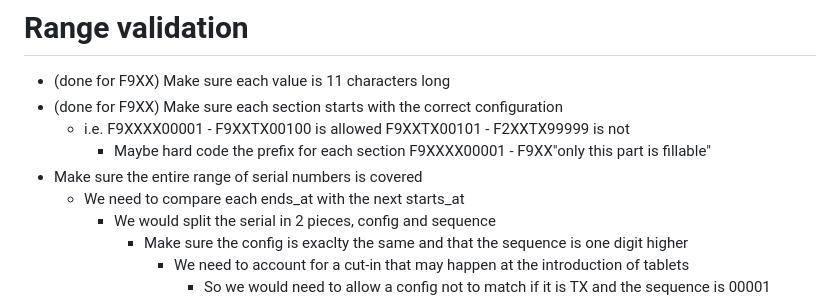
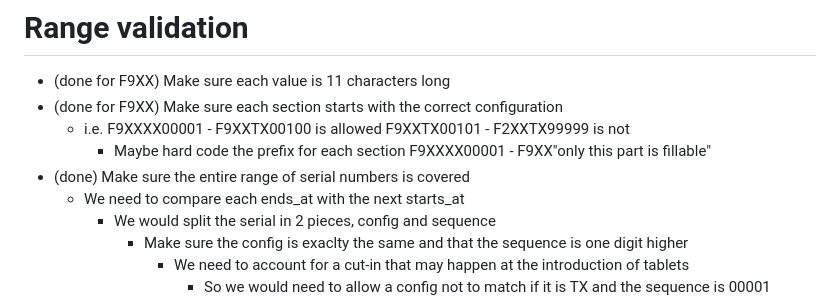
Before and after one commit to ko9x/hvc-project, a Markdown page: TODO.md, the part around the change. GitHub-like rendering.

Commit message:
Updated todo

```diff
--- a/TODO.md
+++ b/TODO.md
@@ -21,7 +21,7 @@
 * (done for F9XX) Make sure each section starts with the correct configuration
     * i.e. F9XXXX00001 - F9XXTX00100 is allowed F9XXTX00101 - F2XXTX99999 is not
         * Maybe hard code the prefix for each section F9XXXX00001 - F9XX"only this part is fillable"
-* Make sure the entire range of serial numbers is covered
+* (done) Make sure the entire range of serial numbers is covered
     * We need to compare each ends_at with the next starts_at
         * We would split the serial in 2 pieces, config and sequence
             * Make sure the config is exaclty the same and that the sequence is one digit higher
```
